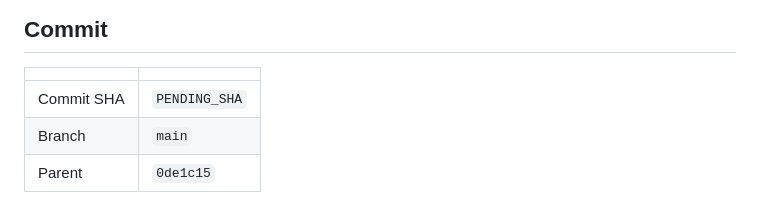
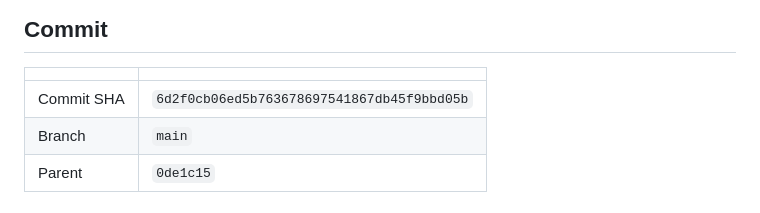
Before and after one commit to matsyeudeprosper-ui/Kinolivelines, a Markdown page: coordination/CLAUDE_REPORT.md, the part around the change. GitHub-like rendering.

Commit message:
Record the task 005A commit SHA in the Claude report
Co-Authored-By: Claude Opus 5 <noreply@anthropic.com>

```diff
--- a/coordination/CLAUDE_REPORT.md
+++ b/coordination/CLAUDE_REPORT.md
@@ -31,7 +31,7 @@ as required.
 
 | | |
 |---|---|
-| Commit SHA | `PENDING_SHA` |
+| Commit SHA | `6d2f0cb06ed5b763678697541867db45f9bbd05b` |
 | Branch | `main` |
 | Parent | `0de1c15` |
 
```
